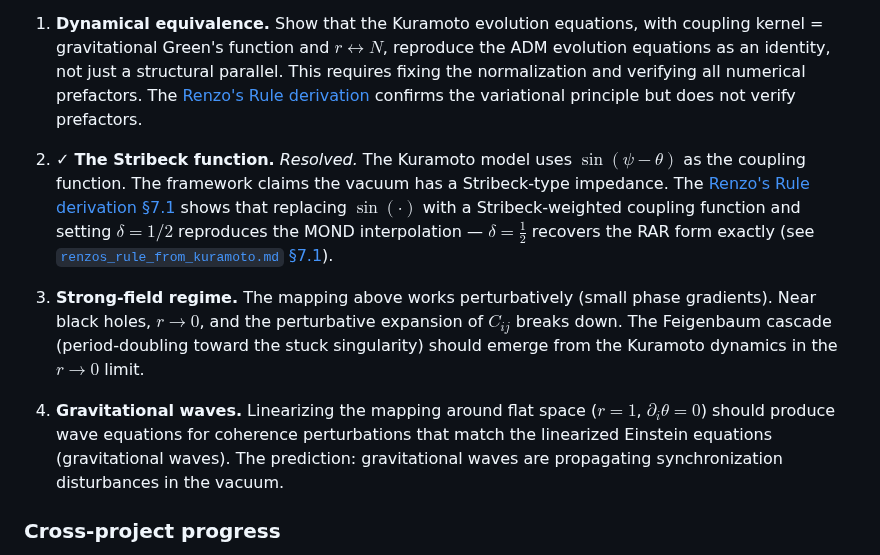
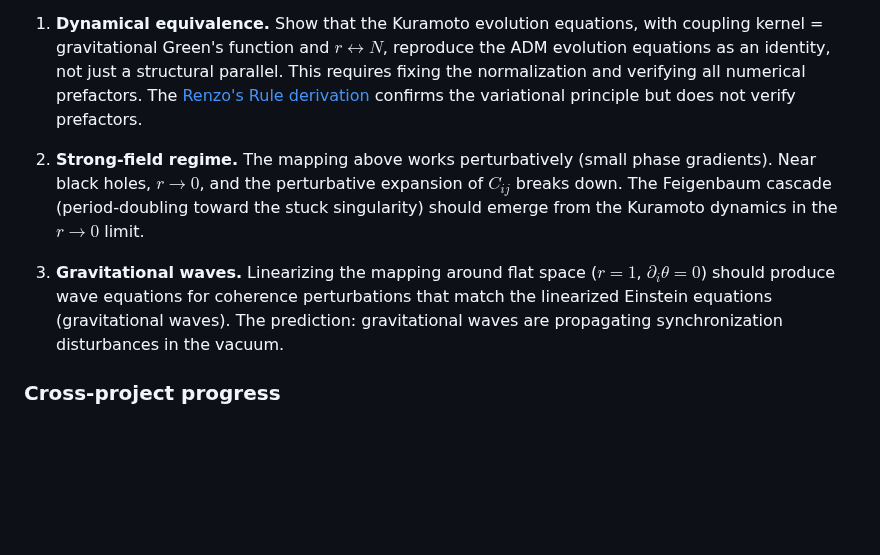
Before and after one commit to nickjoven/proslambenomenos, a Markdown page: kuramoto_einstein_mapping.md, the part around the change. Drawn GitHub-style; blank space fills up the shorter version.

Commit message:
Remove resolved open questions from living documents
- kuramoto_einstein_mapping.md: removed resolved Stribeck item
- proslambenomenos.md: removed §7 (sole item was resolved)

Co-Authored-By: Claude Opus 4.6 (1M context) <noreply@anthropic.com>

```diff
--- a/kuramoto_einstein_mapping.md
+++ b/kuramoto_einstein_mapping.md
@@ -297,11 +297,9 @@ This mapping is kinematic — it identifies the fields and their derivatives. Wh
 
 1. **Dynamical equivalence.** Show that the Kuramoto evolution equations, with coupling kernel = gravitational Green's function and $r \leftrightarrow N$, reproduce the ADM evolution equations as an identity, not just a structural parallel. This requires fixing the normalization and verifying all numerical prefactors. The [Renzo's Rule derivation](renzos_rule_from_kuramoto.md) confirms the variational principle but does not verify prefactors.
 
-2. ✓ **The Stribeck function.** *Resolved.* The Kuramoto model uses $\sin(\psi - \theta)$ as the coupling function. The framework claims the vacuum has a Stribeck-type impedance. The [Renzo's Rule derivation §7.1](renzos_rule_from_kuramoto.md#71-deriving-the-interpolation-function-from-the-kuramoto-onset) shows that replacing $\sin(\cdot)$ with a Stribeck-weighted coupling function and setting $\delta = 1/2$ reproduces the MOND interpolation — $\delta = \frac{1}{2}$ recovers the RAR form exactly (see [`renzos_rule_from_kuramoto.md` §7.1](renzos_rule_from_kuramoto.md#71-deriving-the-interpolation-function-from-the-kuramoto-onset)).
+2. **Strong-field regime.** The mapping above works perturbatively (small phase gradients). Near black holes, $r \to 0$, and the perturbative expansion of $C_{ij}$ breaks down. The Feigenbaum cascade (period-doubling toward the stuck singularity) should emerge from the Kuramoto dynamics in the $r \to 0$ limit.
 
-3. **Strong-field regime.** The mapping above works perturbatively (small phase gradients). Near black holes, $r \to 0$, and the perturbative expansion of $C_{ij}$ breaks down. The Feigenbaum cascade (period-doubling toward the stuck singularity) should emerge from the Kuramoto dynamics in the $r \to 0$ limit.
-
-4. **Gravitational waves.** Linearizing the mapping around flat space ($r = 1$, $\partial_i \theta = 0$) should produce wave equations for coherence perturbations that match the linearized Einstein equations (gravitational waves). The prediction: gravitational waves are propagating synchronization disturbances in the vacuum.
+3. **Gravitational waves.** Linearizing the mapping around flat space ($r = 1$, $\partial_i \theta = 0$) should produce wave equations for coherence perturbations that match the linearized Einstein equations (gravitational waves). The prediction: gravitational waves are propagating synchronization disturbances in the vacuum.
 
 ### Cross-project progress
 
```
Also changed, not shown: proslambenomenos.md (+0 -1 lines).
